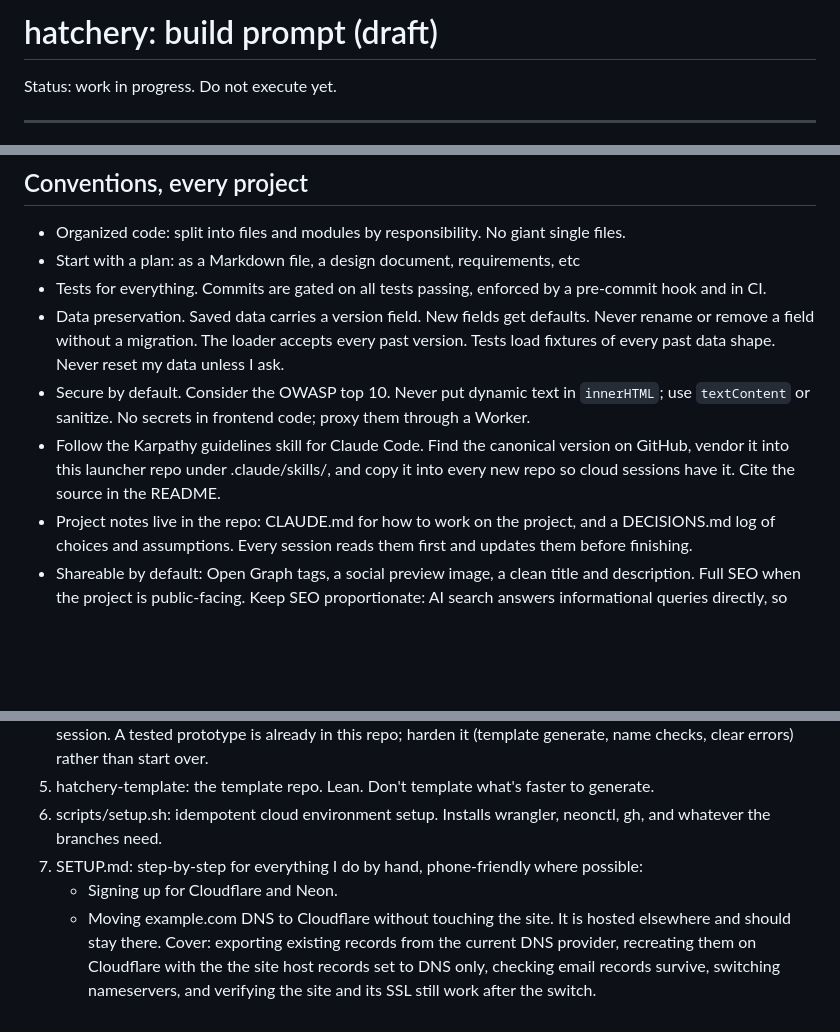
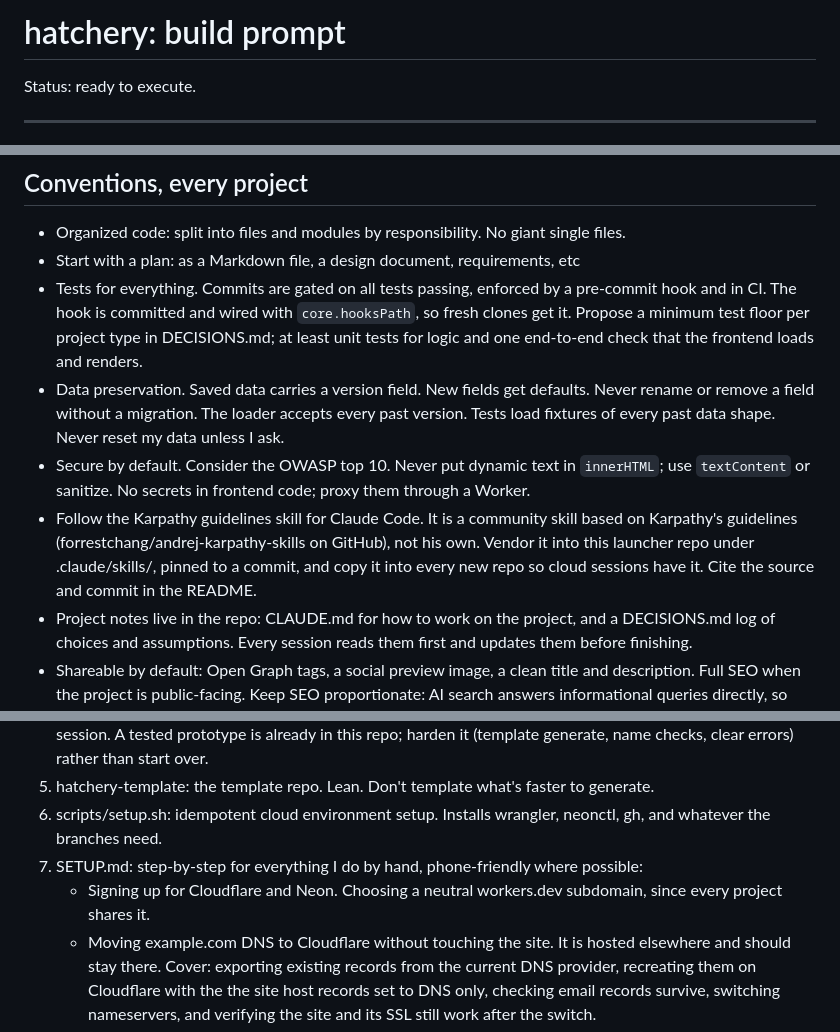
Before and after one commit to yuvalginor/hatchery, a Markdown page: PROMPT.md, 3 parts joined by grey strips. Rendered like a GitHub page; blank space fills up the shorter version.

```diff
--- a/PROMPT.md
+++ b/PROMPT.md
@@ -1,6 +1,6 @@
-# hatchery: build prompt (draft)
+# hatchery: build prompt
 
-Status: work in progress. Do not execute yet.
+Status: ready to execute.
 
 ----
 
@@ -53,10 +54,10 @@ I build the things I want and need, and I use them from day one. I improve them
 
 - Organized code: split into files and modules by responsibility. No giant single files.
 - Start with a plan: as a Markdown file, a design document, requirements, etc
-- Tests for everything. Commits are gated on all tests passing, enforced by a pre-commit hook and in CI.
+- Tests for everything. Commits are gated on all tests passing, enforced by a pre-commit hook and in CI. The hook is committed and wired with `core.hooksPath`, so fresh clones get it. Propose a minimum test floor per project type in DECISIONS.md; at least unit tests for logic and one end-to-end check that the frontend loads and renders.
 - Data preservation. Saved data carries a version field. New fields get defaults. Never rename or remove a field without a migration. The loader accepts every past version. Tests load fixtures of every past data shape. Never reset my data unless I ask.
 - Secure by default. Consider the OWASP top 10. Never put dynamic text in `innerHTML`; use `textContent` or sanitize. No secrets in frontend code; proxy them through a Worker.
-- Follow the Karpathy guidelines skill for Claude Code. Find the canonical version on GitHub, vendor it into this launcher repo under .claude/skills/, and copy it into every new repo so cloud sessions have it. Cite the source in the README.
+- Follow the Karpathy guidelines skill for Claude Code. It is a community skill based on Karpathy's guidelines (forrestchang/andrej-karpathy-skills on GitHub), not his own. Vendor it into this launcher repo under .claude/skills/, pinned to a commit, and copy it into every new repo so cloud sessions have it. Cite the source and commit in the README.
 - Project notes live in the repo: CLAUDE.md for how to work on the project, and a DECISIONS.md log of choices and assumptions. Every session reads them first and updates them before finishing.
 - Shareable by default: Open Graph tags, a social preview image, a clean title and description. Full SEO when the project is public-facing. Keep SEO proportionate: AI search answers informational queries directly, so don't over-invest.
 - Downloadable later: build web apps as installable PWAs, and keep the code structured so wrapping it as a native app (Capacitor for mobile, Tauri for desktop) needs no rewrite.
@@ -103,7 +105,7 @@ When a project fits no branch: pick the closest branch, explain the choice in DE
 5. hatchery-template: the template repo. Lean. Don't template what's faster to generate.
 6. scripts/setup.sh: idempotent cloud environment setup. Installs wrangler, neonctl, gh, and whatever the branches need.
 7. SETUP.md: step-by-step for everything I do by hand, phone-friendly where possible:
-   - Signing up for Cloudflare and Neon.
+   - Signing up for Cloudflare and Neon. Choosing a neutral workers.dev subdomain, since every project shares it.
    - Moving example.com DNS to Cloudflare without touching the site. It is hosted elsewhere and should stay there. Cover: exporting existing records from the current DNS provider, recreating them on Cloudflare with the the site host records set to DNS only, checking email records survive, switching nameservers, and verifying the site and its SSL still work after the switch.
    - Each token with the minimum permissions needed, including DNS, custom domains, Access. Where to find the account ID.
    - GitHub token type and scopes for creating private repos, setting secrets and releases. Making sure the Claude GitHub App has access to All repositories.
```
Also changed, not shown: other parts of PROMPT.md (+14 -24 lines).
